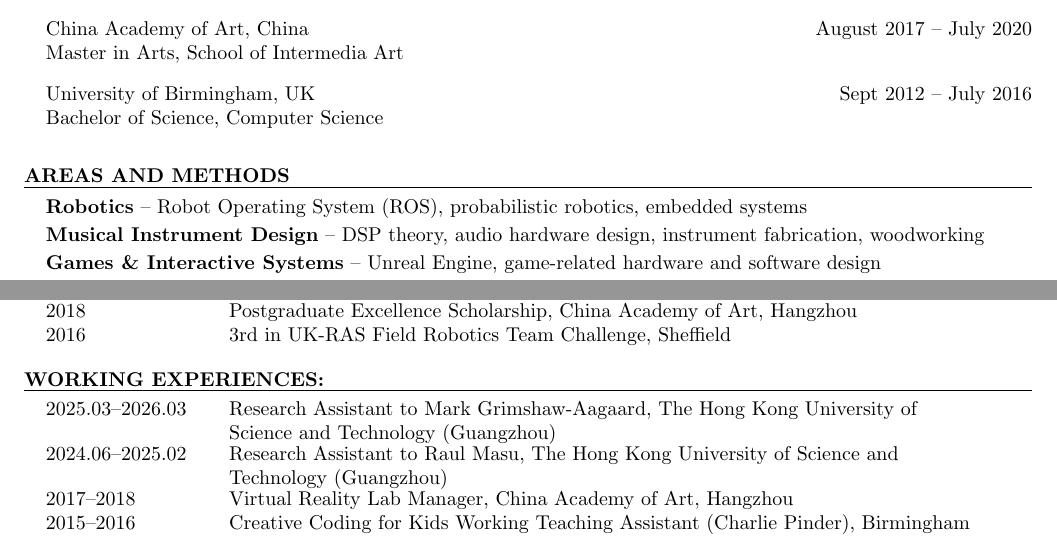
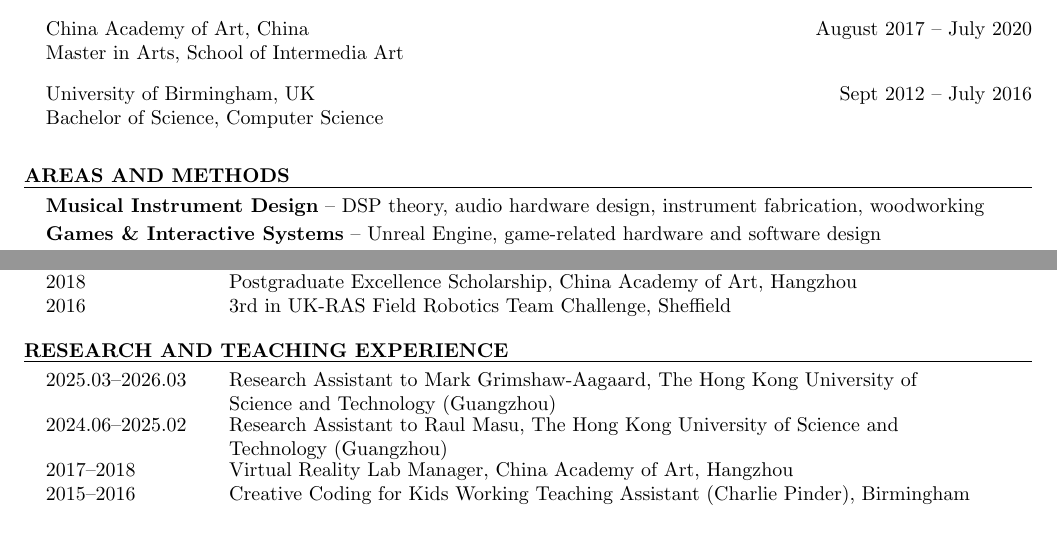
Before and after one commit to zmk5566/zmk5566.github.io, a LaTeX CV (res/cv.tex): two parts of the page, joined at a grey line, cut so that both start at the same text. Compiled offline with pdfLaTeX.

Commit message:
update cv

```diff
--- a/res/cv.tex
+++ b/res/cv.tex
@@ -72,7 +72,7 @@
 \cvsection{Areas and Methods}
 
 \hspace{1.1em}\parbox{0.96\textwidth}{\raggedright
-\textbf{Robotics} -- Robot Operating System (ROS), probabilistic robotics, embedded systems\\[0.2em]
+% \textbf{Robotics} -- Robot Operating System (ROS), probabilistic robotics, embedded systems\\[0.2em]
 \textbf{Musical Instrument Design} -- DSP theory, audio hardware design, instrument fabrication, woodworking\\[0.2em]
 \textbf{Games \& Interactive Systems} -- Unreal Engine, game-related hardware and software design\\[0.2em]
 \textbf{Creative Coding} -- Pure Data, p5.js, TouchDesigner, audiovisual prototyping
@@ -107,7 +107,7 @@
 \dateditem{2018}{Postgraduate Excellence Scholarship, China Academy of Art, Hangzhou}
 \dateditem{2016}{3rd in UK-RAS Field Robotics Team Challenge, Sheffield}
 
-\cvsection{Working Experiences:}
+\cvsection{Research and Teaching Experience}
 
 \dateditem{2025.03--2026.03}{Research Assistant to Mark Grimshaw-Aagaard, The Hong Kong University of Science and Technology (Guangzhou)}
 \dateditem{2024.06--2025.02}{Research Assistant to Raul Masu, The Hong Kong University of Science and Technology (Guangzhou)}
```
Also changed, not shown: res/cv.pdf, res/cv.tex (2 more changed lines).
